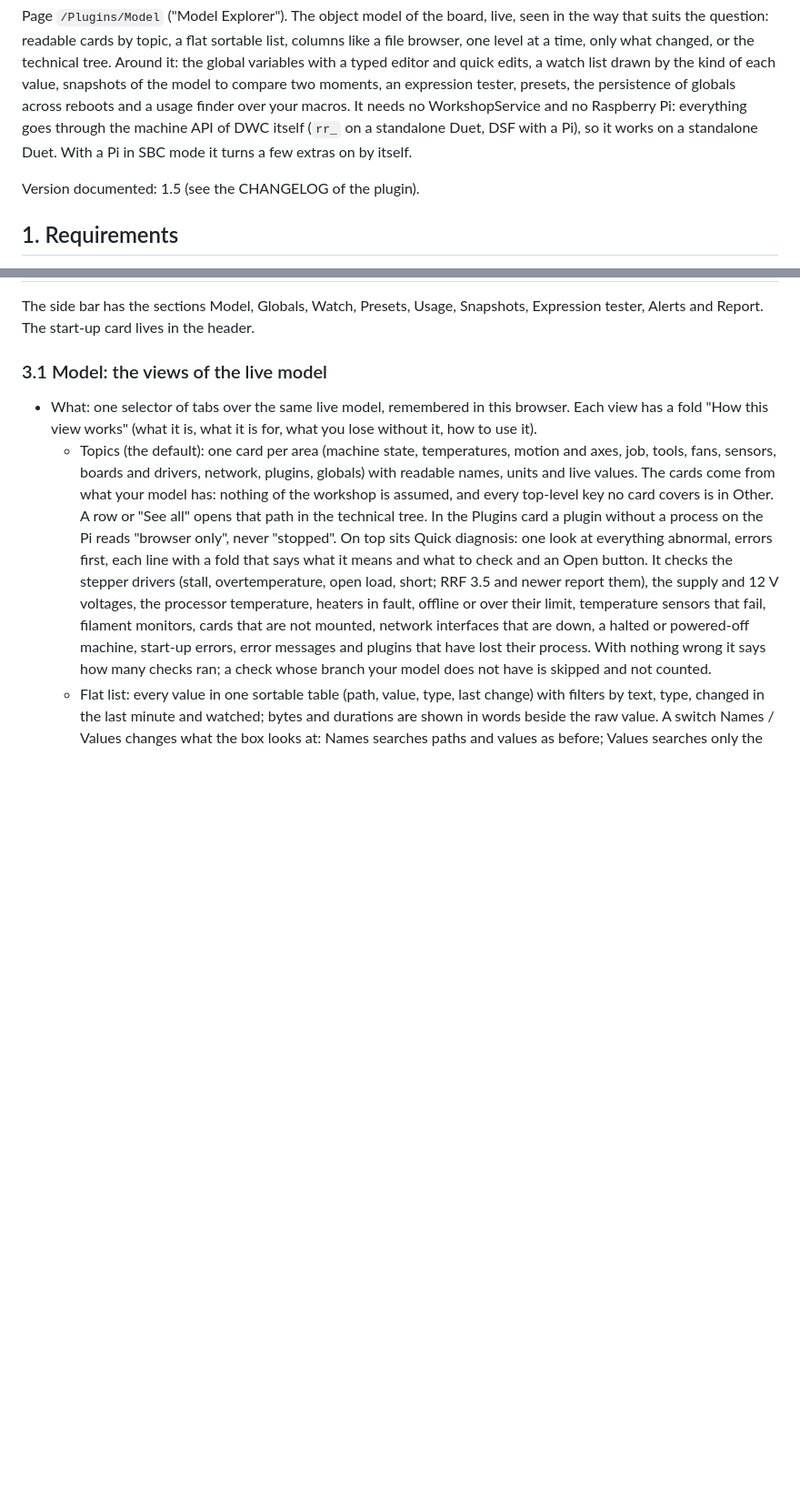
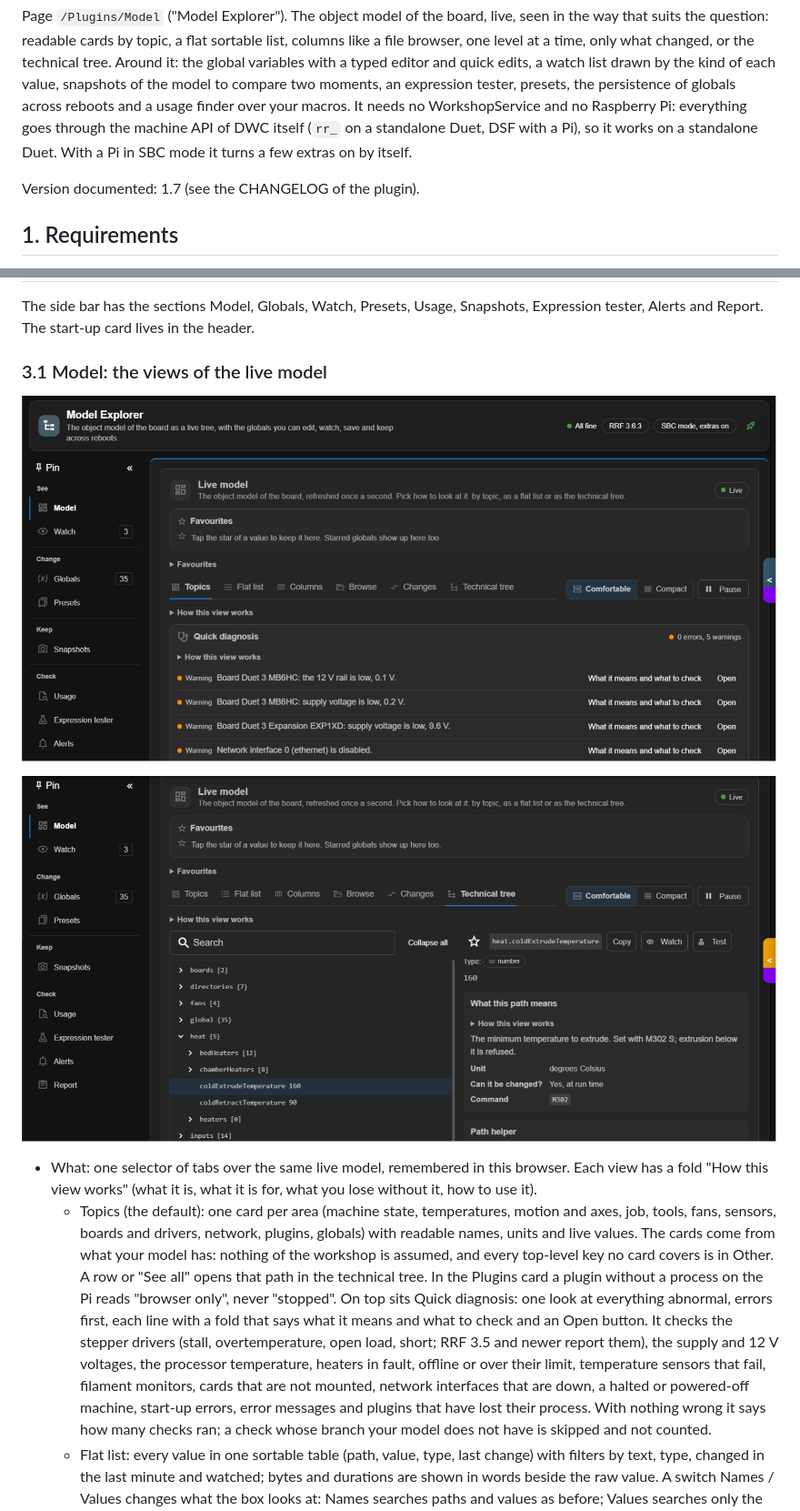
Before and after one commit to jhonf441/WorkshopModel, a Markdown page: PLUGIN.md, 2 parts joined by grey strips. Shown at 91% size. Rendered like a GitHub page; pictures changed too: img/01-topics-and-quick-diagnosis.png (added), img/02-technical-tree-and-path-dictionary.png (added); blank space fills up the shorter version.

```diff
--- a/PLUGIN.md
+++ b/PLUGIN.md
@@ -4,7 +4,7 @@
 
 Page `/Plugins/Model` ("Model Explorer"). The object model of the board, live, seen in the way that suits the question: readable cards by topic, a flat sortable list, columns like a file browser, one level at a time, only what changed, or the technical tree. Around it: the global variables with a typed editor and quick edits, a watch list drawn by the kind of each value, snapshots of the model to compare two moments, an expression tester, presets, the persistence of globals across reboots and a usage finder over your macros. It needs no WorkshopService and no Raspberry Pi: everything goes through the machine API of DWC itself (`rr_` on a standalone Duet, DSF with a Pi), so it works on a standalone Duet. With a Pi in SBC mode it turns a few extras on by itself.
 
-Version documented: 1.5 (see the CHANGELOG of the plugin).
+Version documented: 1.7 (see the CHANGELOG of the plugin).
 
 ## 1. Requirements
 
@@ -20,6 +20,10 @@ Version documented: 1.5 (see the CHANGELOG of the plugin).
 The side bar has the sections Model, Globals, Watch, Presets, Usage, Snapshots, Expression tester, Alerts and Report. The start-up card lives in the header.
 
 ### 3.1 Model: the views of the live model
+
+![Topics view with the quick diagnosis](https://raw.githubusercontent.com/jhonf441/WorkshopModel/main/img/01-topics-and-quick-diagnosis.png)
+
+![Technical tree with the meaning of a path](https://raw.githubusercontent.com/jhonf441/WorkshopModel/main/img/02-technical-tree-and-path-dictionary.png)
 - What: one selector of tabs over the same live model, remembered in this browser. Each view has a fold "How this view works" (what it is, what it is for, what you lose without it, how to use it).
   - Topics (the default): one card per area (machine state, temperatures, motion and axes, job, tools, fans, sensors, boards and drivers, network, plugins, globals) with readable names, units and live values. The cards come from what your model has: nothing of the workshop is assumed, and every top-level key no card covers is in Other. A row or "See all" opens that path in the technical tree. In the Plugins card a plugin without a process on the Pi reads "browser only", never "stopped". On top sits Quick diagnosis: one look at everything abnormal, errors first, each line with a fold that says what it means and what to check and an Open button. It checks the stepper drivers (stall, overtemperature, open load, short; RRF 3.5 and newer report them), the supply and 12 V voltages, the processor temperature, heaters in fault, offline or over their limit, temperature sensors that fail, filament monitors, cards that are not mounted, network interfaces that are down, a halted or powered-off machine, start-up errors, error messages and plugins that have lost their process. With nothing wrong it says how many checks ran; a check whose branch your model does not have is skipped and not counted.
   - Flat list: every value in one sortable table (path, value, type, last change) with filters by text, type, changed in the last minute and watched; bytes and durations are shown in words beside the raw value. A switch Names / Values changes what the box looks at: Names searches paths and values as before; Values searches only the values over the whole model: a word (contains), `=idle` or `"idle"` (equals), `!=0` (different), `>30`, `>=30`, `<5`, `<=5` (numbers), `10..20` (between), `true`, `false`, `null` and `empty`. A line under the box says how the text was read; sort, filters and the page size work on the matches.
```
Also changed, not shown: other parts of PLUGIN.md (+6 -0 lines), README.md (+11 -1 lines), img/03-globals-cards.png (added), img/04-expression-builder-fill-in-the-blanks.png (added), img/05-snapshots-default-name.png (added).
